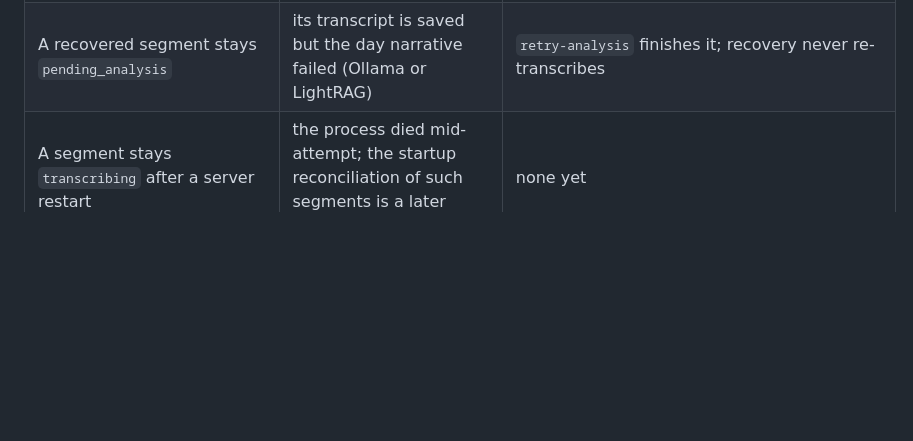
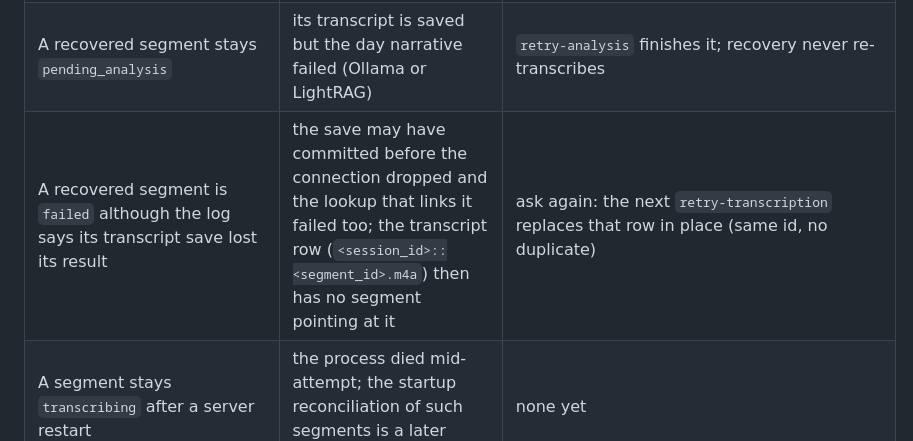
Before and after one commit to tomorrowflow/voice-diary, a Markdown page: server/README.md, the part around the change. GitHub-like rendering; blank space fills up the shorter version.

Commit message:
FTR-02: document the lost-save-result case in the server README (SPEC-3, #167)

```diff
--- a/server/README.md
+++ b/server/README.md
@@ -250,6 +250,7 @@ was restored intact.
 | `retry-transcription` → 503 `whisper_unavailable` | Whisper is not reachable; nothing was changed | `docker compose ps whisper`, restart, then ask again |
 | `retry-transcription` → 409 `session_busy` | another run holds the session (ingest, analysis retry, sweep or another segment's recovery) | wait for it to finish, then ask again |
 | A recovered segment stays `pending_analysis` | its transcript is saved but the day narrative failed (Ollama or LightRAG) | `retry-analysis` finishes it; recovery never re-transcribes |
+| A recovered segment is `failed` although the log says its transcript save lost its result | the save may have committed before the connection dropped and the lookup that links it failed too; the transcript row (`<session_id>::<segment_id>.m4a`) then has no segment pointing at it | ask again: the next `retry-transcription` replaces that row in place (same id, no duplicate) |
 | A segment stays `transcribing` after a server restart | the process died mid-attempt; the startup reconciliation of such segments is a later change | none yet |
 | Segments `pending_analysis` with `code: "blindfold_*"` | `ANALYSIS_ROUTE=blindfold` and the Blindfold proxy was down, slow or errored; nothing was sent to Ollama | fix or restart Blindfold, then `retry-analysis`; or set `ANALYSIS_ROUTE=local`, restart and retry (no automatic fallback) |
 | Server refuses to start with a `BLINDFOLD_*` or `ANALYSIS_ROUTE` message | unknown route value, or `blindfold` without `BLINDFOLD_BASE_URL` / `BLINDFOLD_ANALYSIS_MODEL` | fix `.env` per [`docs/analysis-egress.md`](../docs/analysis-egress.md) |
```
